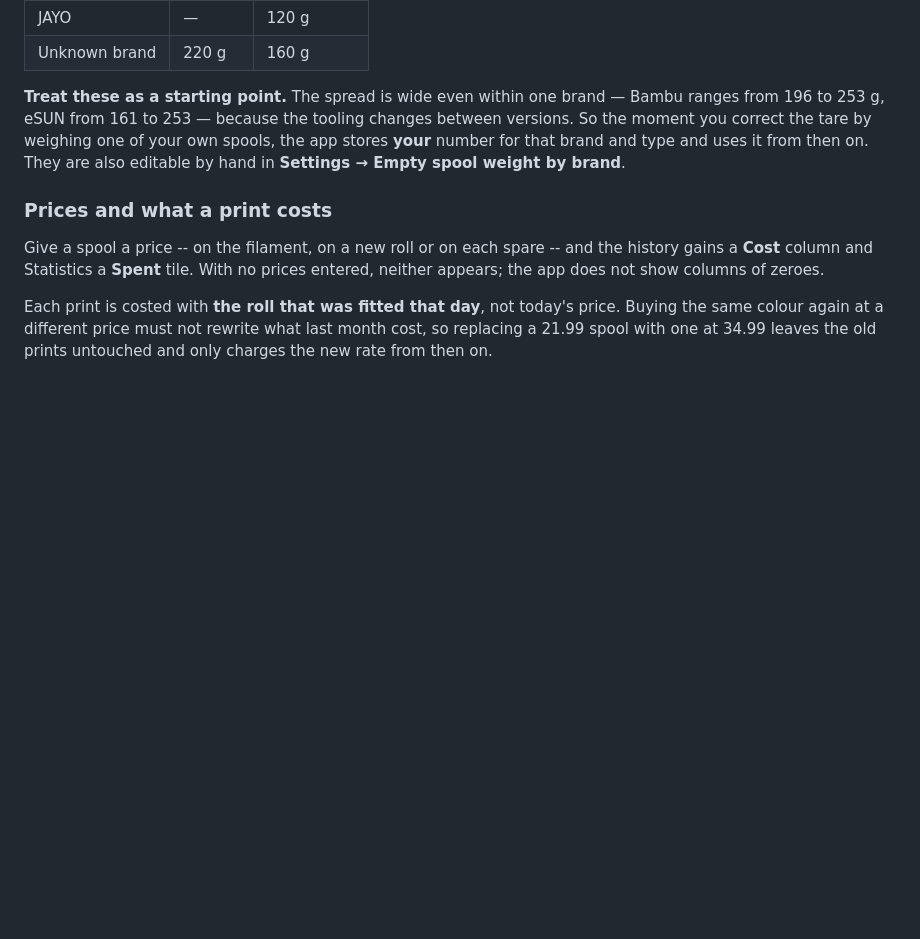
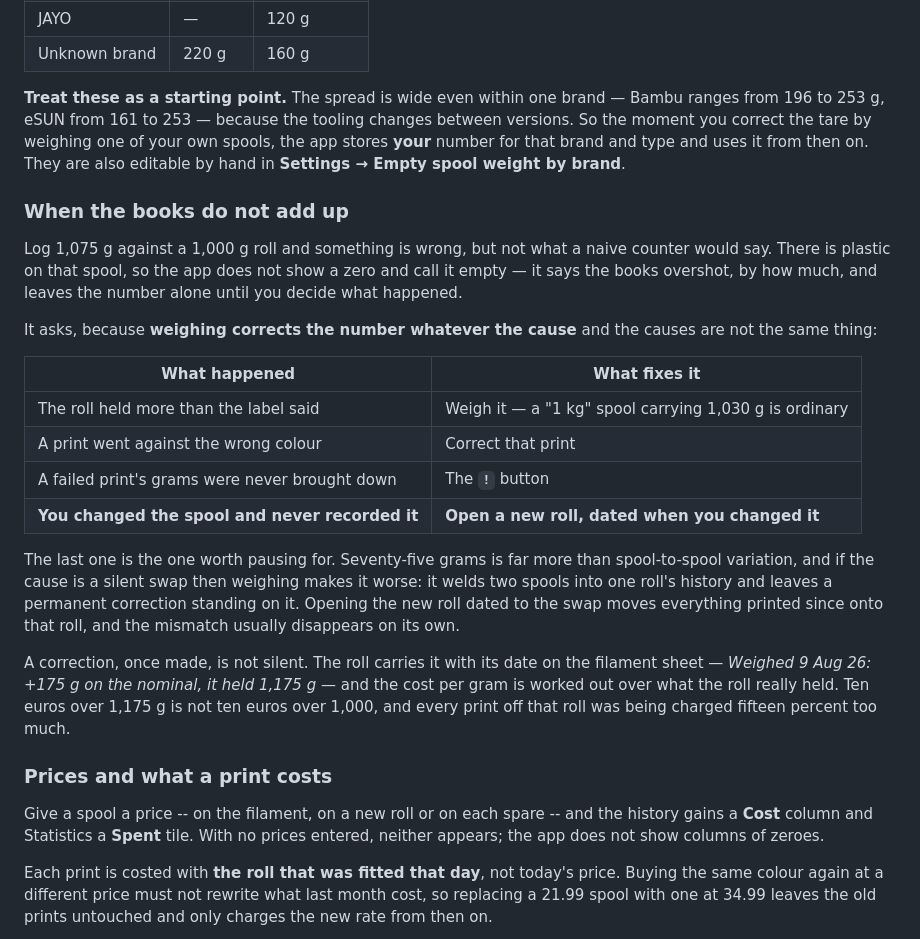
Before and after one commit to xserggio/FilamentTracker, a Markdown page: README.md, the part around the change. Drawn GitHub-style; blank space fills up the shorter version.

```diff
--- a/README.md
+++ b/README.md
@@ -364,6 +364,36 @@ between versions. So the moment you correct the tare by weighing one of your own
 spools, the app stores **your** number for that brand and type and uses it from then
 on. They are also editable by hand in **Settings → Empty spool weight by brand**.
 
+### When the books do not add up
+
+Log 1,075 g against a 1,000 g roll and something is wrong, but not what a naive
+counter would say. There is plastic on that spool, so the app does not show a
+zero and call it empty — it says the books overshot, by how much, and leaves the
+number alone until you decide what happened.
+
+It asks, because **weighing corrects the number whatever the cause** and the
+causes are not the same thing:
+
+| What happened | What fixes it |
+|---|---|
+| The roll held more than the label said | Weigh it — a "1 kg" spool carrying 1,030 g is ordinary |
+| A print went against the wrong colour | Correct that print |
+| A failed print's grams were never brought down | The **`!`** button |
+| **You changed the spool and never recorded it** | **Open a new roll, dated when you changed it** |
+
+The last one is the one worth pausing for. Seventy-five grams is far more than
+spool-to-spool variation, and if the cause is a silent swap then weighing makes
+it worse: it welds two spools into one roll's history and leaves a permanent
+correction standing on it. Opening the new roll dated to the swap moves
+everything printed since onto that roll, and the mismatch usually disappears on
+its own.
+
+A correction, once made, is not silent. The roll carries it with its date on the
+filament sheet — *Weighed 9 Aug 26: +175 g on the nominal, it held 1,175 g* — and
+the cost per gram is worked out over what the roll really held. Ten euros over
+1,175 g is not ten euros over 1,000, and every print off that roll was being
+charged fifteen percent too much.
+
 ### Prices and what a print costs
 
 Give a spool a price -- on the filament, on a new roll or on each spare -- and the
```
Also changed, not shown: README.es.md (+30 -0 lines), docs/help.png, 6 other files.
